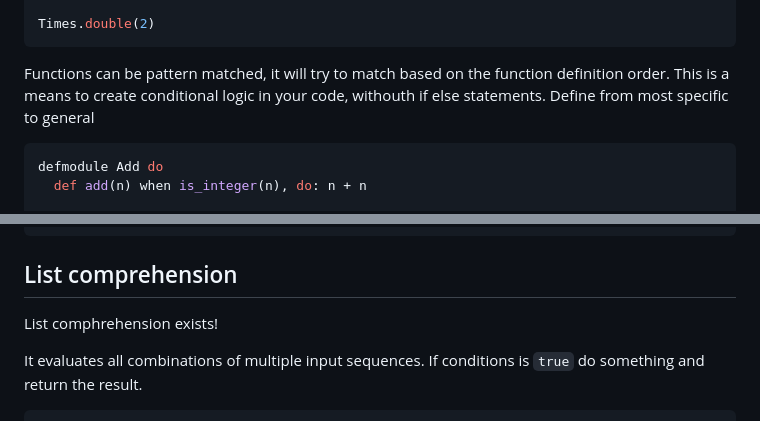
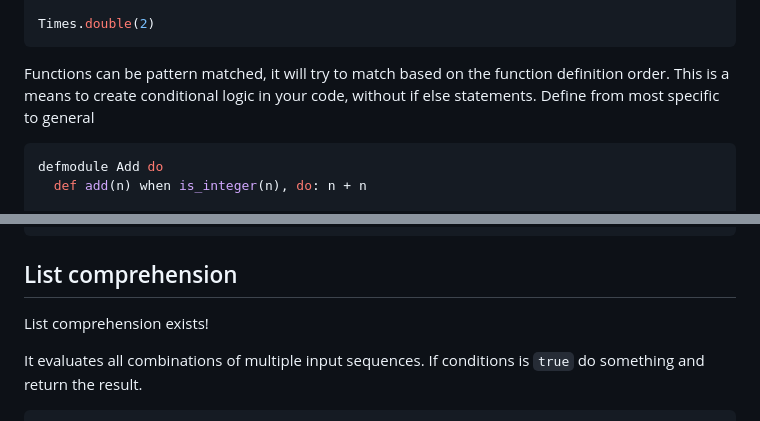
Before and after one commit to trbKnl/my-personal-blog, a Markdown page: blogs/learning_elixir.md, 2 parts joined by grey strips. Rendered like a GitHub page.

````diff
--- a/blogs/learning_elixir.md
+++ b/blogs/learning_elixir.md
@@ -394,7 +413,7 @@ Times.double(2)
 ```
 
 Functions can be pattern matched, it will try to match based on the function definition order.
-This is a means to create conditional logic in your code, withouth if else statements.
+This is a means to create conditional logic in your code, without if else statements.
 Define from most specific to general
 
 ```elixir
@@ -550,7 +562,7 @@ end)
 
 ## List comprehension
 
-List comphrehension exists!
+List comprehension exists!
 
 It evaluates all combinations of multiple input sequences.
 If conditions is `true` do something and return the result.
````
Also changed, not shown: other parts of blogs/learning_elixir.md (+42 -30 lines).
